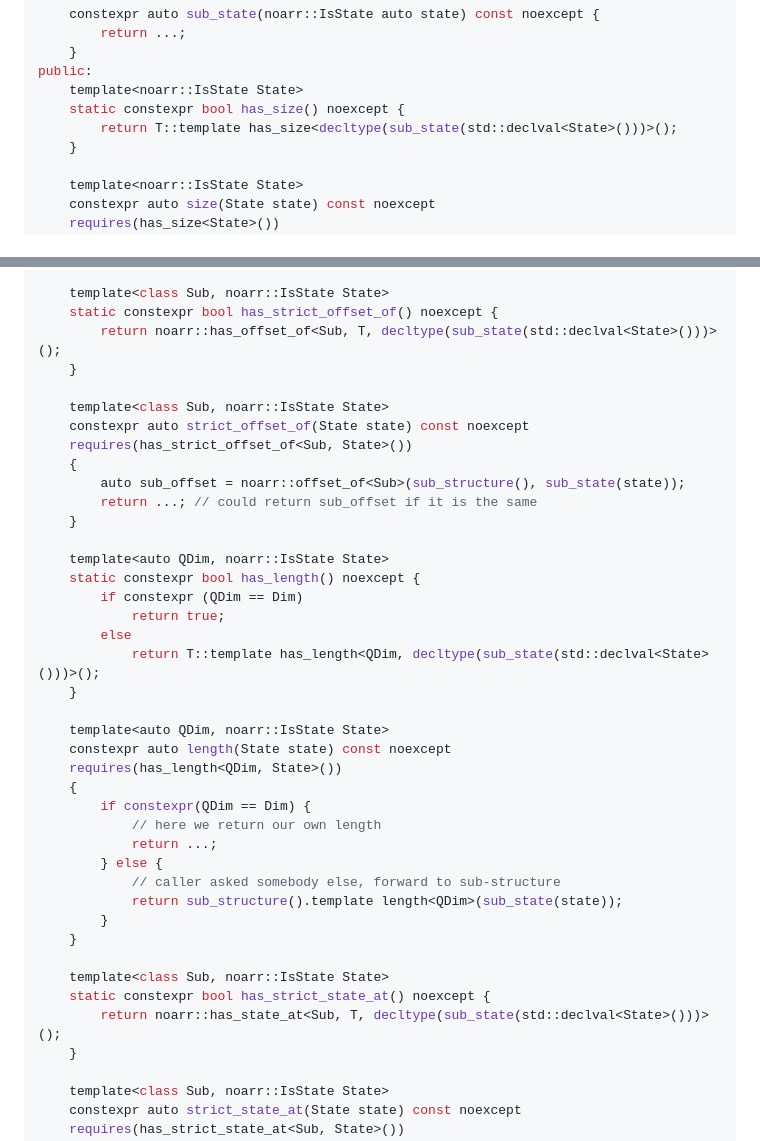
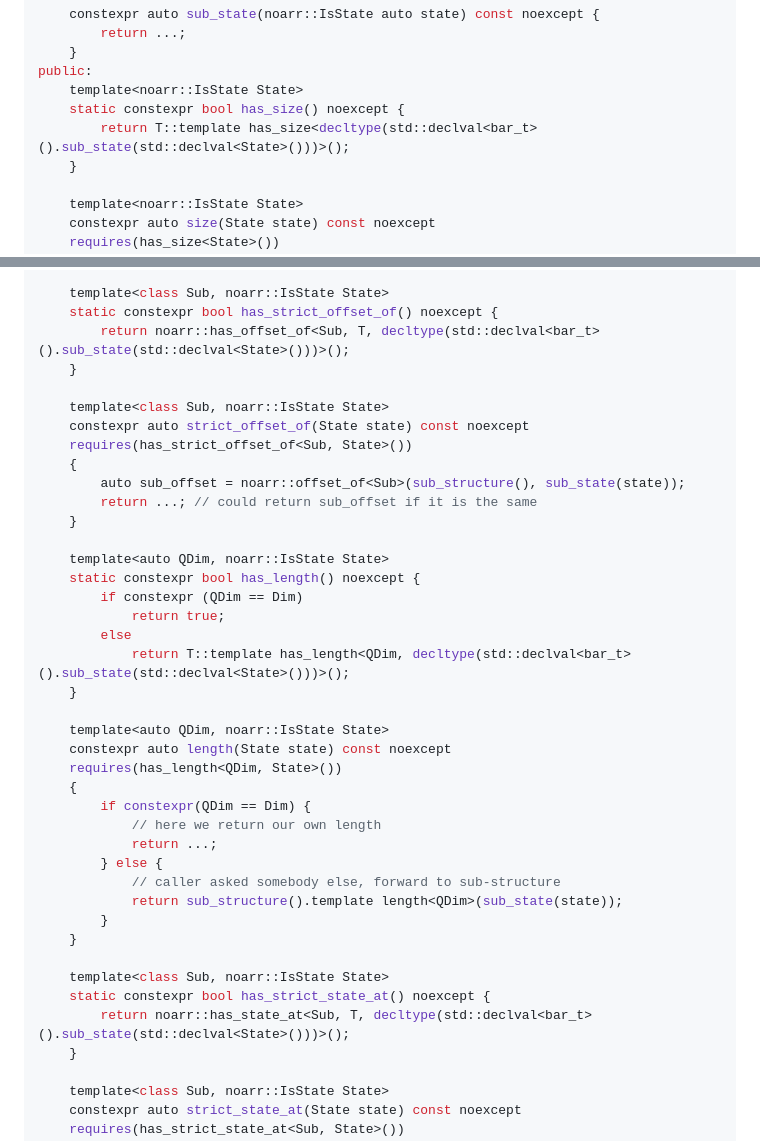
Before and after one commit to ParaCoToUl/noarr-structures, a Markdown page: docs/DefiningStructures.md, 2 parts joined by grey strips. Rendered like a GitHub page.

Commit message:
fix sub_state calls to use declval

```diff
--- a/docs/DefiningStructures.md
+++ b/docs/DefiningStructures.md
@@ -190,7 +190,7 @@ private:
 public:
 	template<noarr::IsState State>
 	static constexpr bool has_size() noexcept {
-		return T::template has_size<decltype(sub_state(std::declval<State>()))>();
+		return T::template has_size<decltype(std::declval<bar_t>().sub_state(std::declval<State>()))>();
 	}
 
 	template<noarr::IsState State>
@@ -210,7 +210,7 @@ public:
 
 	template<class Sub, noarr::IsState State>
 	static constexpr bool has_strict_offset_of() noexcept {
-		return noarr::has_offset_of<Sub, T, decltype(sub_state(std::declval<State>()))>();
+		return noarr::has_offset_of<Sub, T, decltype(std::declval<bar_t>().sub_state(std::declval<State>()))>();
 	}
 
 	template<class Sub, noarr::IsState State>
@@ -226,7 +226,7 @@ public:
 		if constexpr (QDim == Dim)
 			return true;
 		else
-			return T::template has_length<QDim, decltype(sub_state(std::declval<State>()))>();
+			return T::template has_length<QDim, decltype(std::declval<bar_t>().sub_state(std::declval<State>()))>();
 	}
 
 	template<auto QDim, noarr::IsState State>
@@ -244,7 +244,7 @@ public:
 
 	template<class Sub, noarr::IsState State>
 	static constexpr bool has_strict_state_at() noexcept {
-		return noarr::has_state_at<Sub, T, decltype(sub_state(std::declval<State>()))>();
+		return noarr::has_state_at<Sub, T, decltype(std::declval<bar_t>().sub_state(std::declval<State>()))>();
 	}
 
 	template<class Sub, noarr::IsState State>
```
